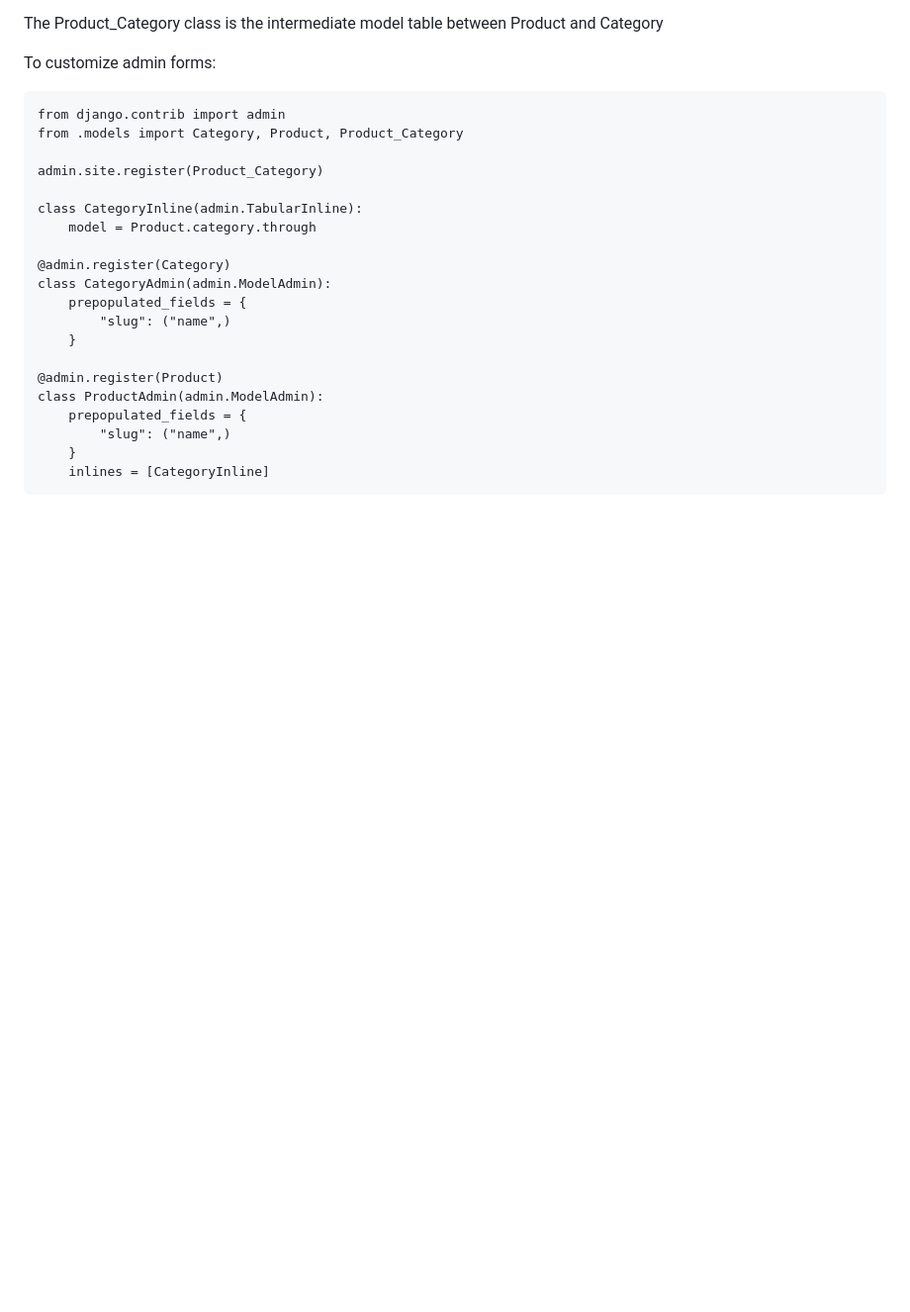
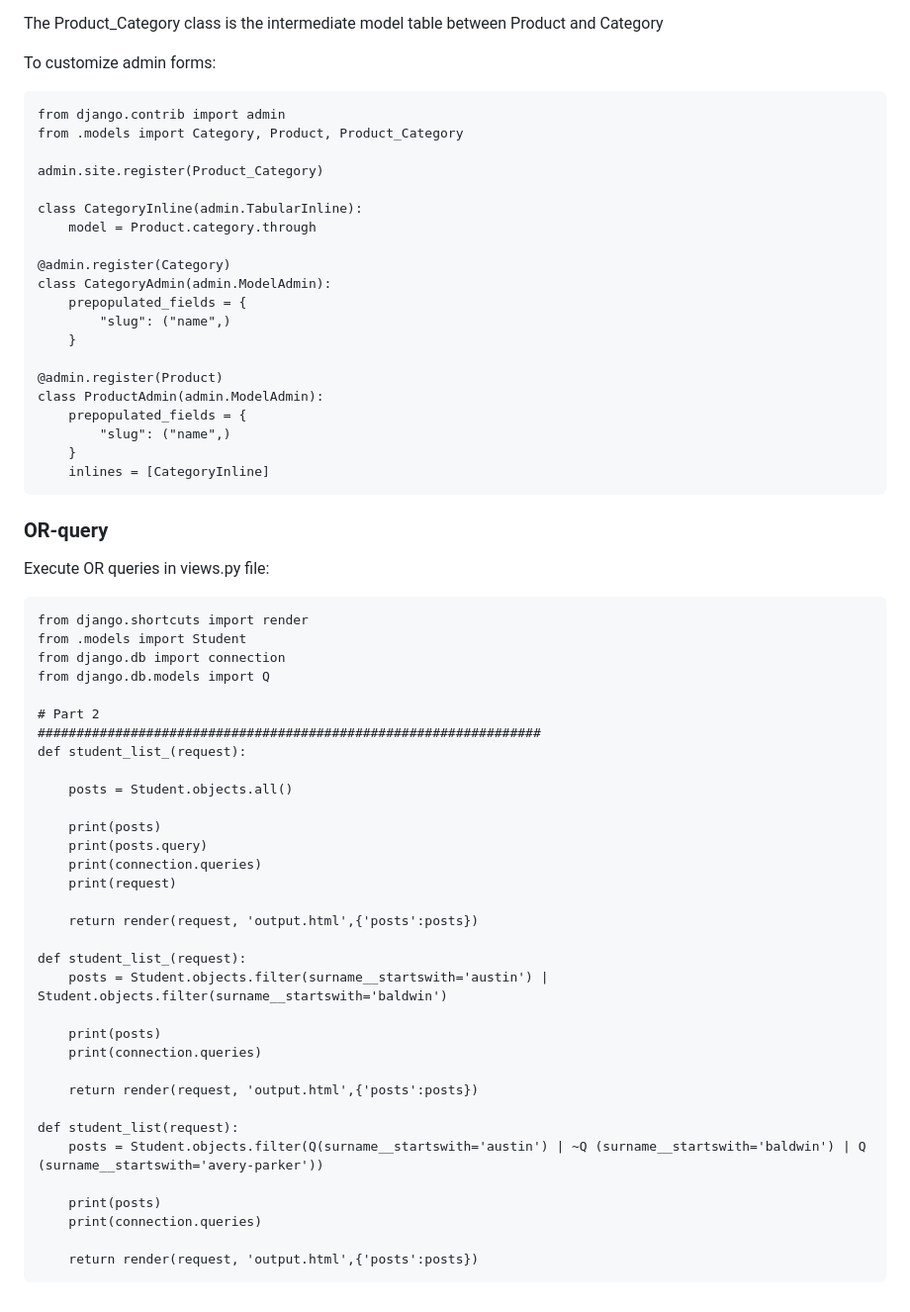
Before and after one commit to GuiFernandess7/Django-ORM-Studies, a Markdown page: README.md, the part around the change. Shown: that part at 99% size. Rendered like a GitHub page; blank space fills up the shorter version.

````diff
--- a/README.md
+++ b/README.md
@@ -159,3 +159,43 @@ class ProductAdmin(admin.ModelAdmin):
     }
     inlines = [CategoryInline]
 ```
+
+### OR-query
+
+Execute OR queries in views.py file:
+
+```
+from django.shortcuts import render
+from .models import Student
+from django.db import connection
+from django.db.models import Q
+
+# Part 2
+#################################################################
+def student_list_(request):
+
+    posts = Student.objects.all()
+
+    print(posts)
+    print(posts.query)
+    print(connection.queries)
+    print(request)
+
+    return render(request, 'output.html',{'posts':posts})
+
+def student_list_(request):
+    posts = Student.objects.filter(surname__startswith='austin') | Student.objects.filter(surname__startswith='baldwin')
+
+    print(posts)
+    print(connection.queries)
+
+    return render(request, 'output.html',{'posts':posts})
+
+def student_list(request):
+    posts = Student.objects.filter(Q(surname__startswith='austin') | ~Q (surname__startswith='baldwin') | Q (surname__startswith='avery-parker'))
+
+    print(posts)
+    print(connection.queries)
+
+    return render(request, 'output.html',{'posts':posts})
+```
````
